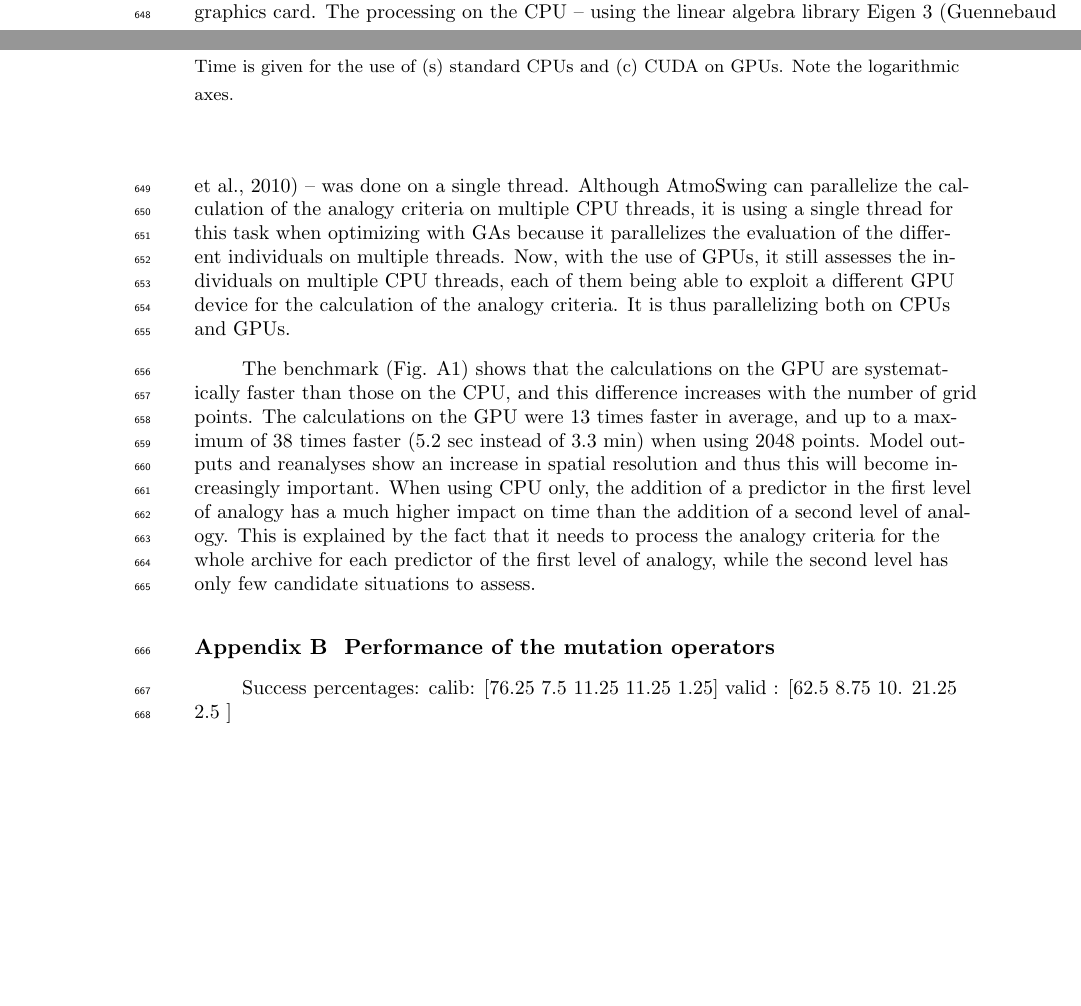
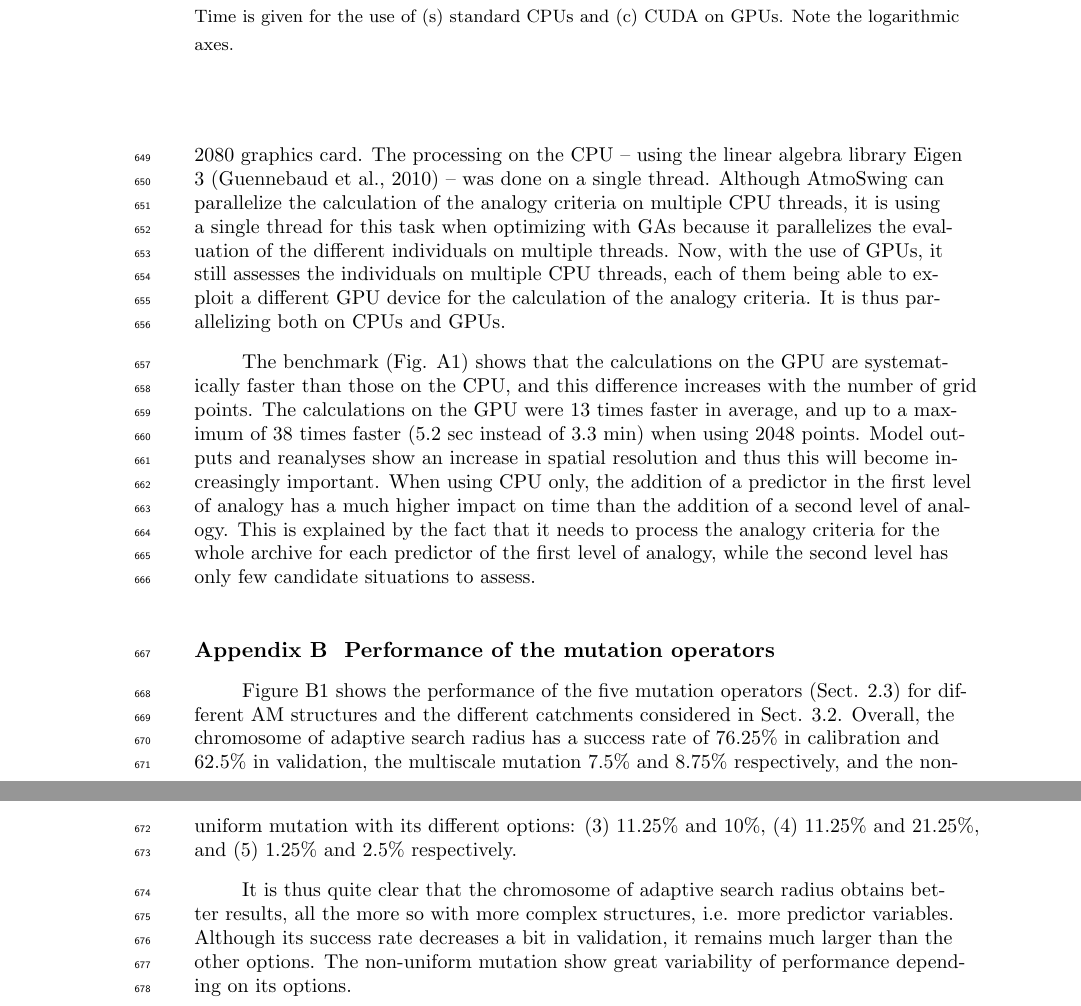
Before and after one commit to pascalhorton/article-ivs-precip-analogs, a LaTeX document (agujournaltemplate.tex): two parts of pages 22 and 23 of 28 before the commit and two parts of pages 23 and 24 of 29 after it, joined at a grey line, cut so that both start at the same text, the shorter picture padded with empty space. Compiled offline with pdfLaTeX.

Commit message:
Working on appendixes.

```diff
--- a/agujournaltemplate.tex
+++ b/agujournaltemplate.tex
@@ -821,14 +822,10 @@ The Google benchmark library was used to assess the processing time of different
-The experiment was conducted on the cluster of the University of Bern, using the same node for the whole benchmark, processing on a single NVIDIA GeForce RTX 2080 graphics card. The processing on the CPU -- using the linear algebra library Eigen 3 \cite{Guennebaud2010} -- was done on a single thread. Although AtmoSwing can parallelize the calculation of the analogy criteria on multiple CPU threads, it is using a single thread for this task when optimizing with GAs because it parallelizes the evaluation of the different individuals on multiple threads. Now, with the use of GPUs, it still assesses the individuals on multiple CPU threads, each of them being able to exploit a different GPU device for the calculation of the analogy criteria. It is thus parallelizing both on CPUs and GPUs.
+The experiment was conducted on the cluster of the University of Bern, using the same node for the whole benchmark, and processing on a single NVIDIA GeForce RTX 2080 graphics card. The processing on the CPU -- using the linear algebra library Eigen 3 \cite{Guennebaud2010} -- was done on a single thread. Although AtmoSwing can parallelize the calculation of the analogy criteria on multiple CPU threads, it is using a single thread for this task when optimizing with GAs because it parallelizes the evaluation of the different individuals on multiple threads. Now, with the use of GPUs, it still assesses the individuals on multiple CPU threads, each of them being able to exploit a different GPU device for the calculation of the analogy criteria. It is thus parallelizing both on CPUs and GPUs.
 
 The benchmark (Fig. \ref{cuda}) shows that the calculations on the GPU are systematically faster than those on the CPU, and this difference increases with the number of grid points. The calculations on the GPU were 13 times faster in average, and up to a maximum of 38 times faster (5.2~sec instead of 3.3~min) when using 2048 points. Model outputs and reanalyses show an increase in spatial resolution and thus this will become increasingly important. When using CPU only, the addition of a predictor in the first level of analogy has a much higher impact on time than the addition of a second level of analogy. This is explained by the fact that it needs to process the analogy criteria for the whole archive for each predictor of the first level of analogy, while the second level has only few candidate situations to assess.
-
-%TODO: add comparison with multiple CPUs
 
 
 \section{Performance of the mutation operators}
 
+Figure \ref{fig_mutation_operators_perfs} shows the performance of the five mutation operators (Sect. \ref{gas}) for different AM structures and the different catchments considered in Sect. \ref{structures}. Overall, the chromosome of adaptive search radius has a success rate of 76.25\% in calibration and 62.5\% in validation, the multiscale mutation 7.5\% and 8.75\% respectively, and the non-uniform mutation with its different options: (3) 11.25\% and 10\%, (4) 11.25\% and 21.25\%, and (5) 1.25\% and 2.5\% respectively.
 
-Success percentages:
-calib: [76.25  7.5  11.25 11.25  1.25]
-valid : [62.5   8.75 10.   21.25  2.5 ]
 
@@ -842,3 +840,4 @@ valid : [62.5   8.75 10.   21.25  2.5 ]
+It is thus quite clear that the chromosome of adaptive search radius obtains better results, all the more so with more complex structures, i.e. more predictor variables. Although its success rate decreases a bit in validation, it remains much larger than the other options. The non-uniform mutation show great variability of performance depending on its options.
 
 
 
```
Also changed, not shown: agujournaltemplate.tex (12 more changed lines).
